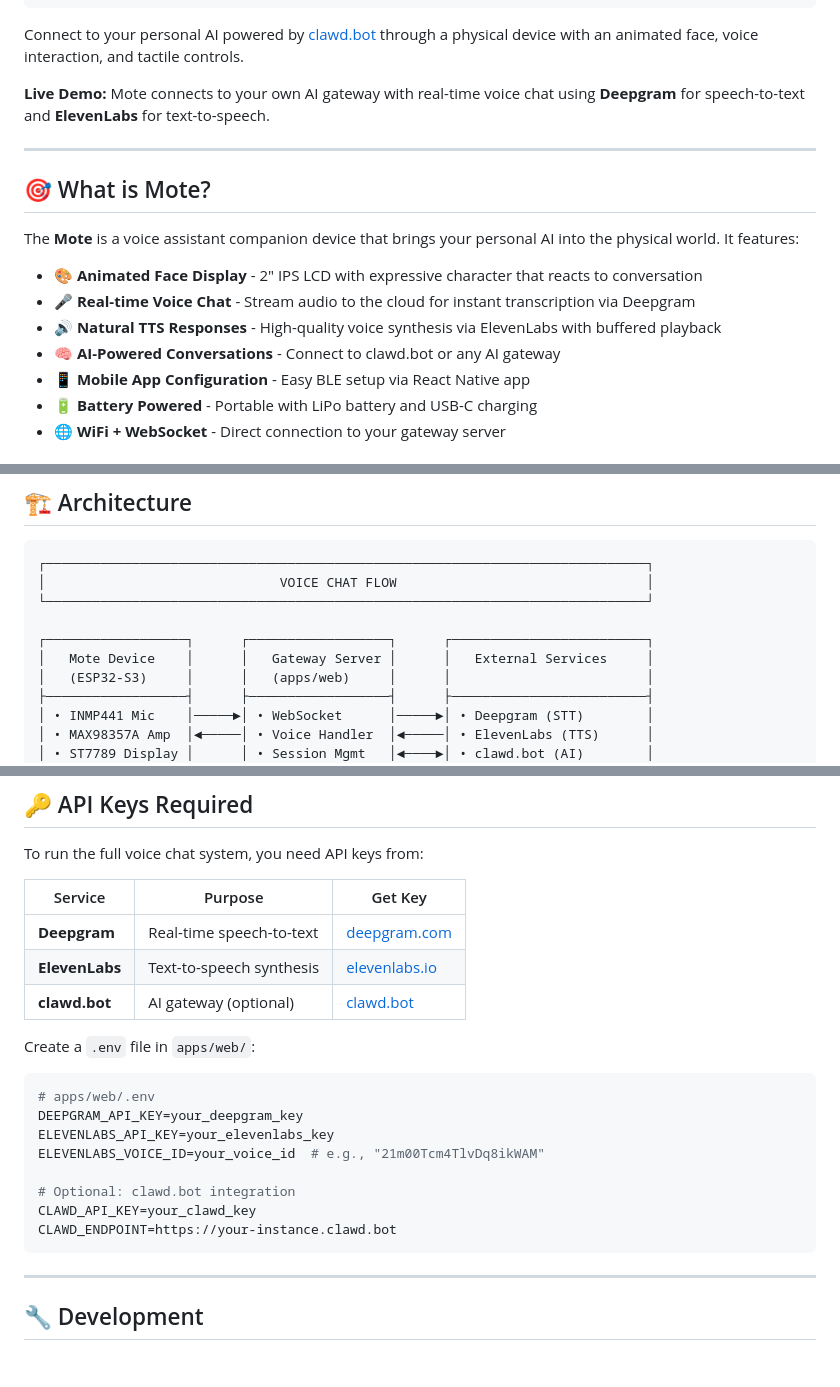
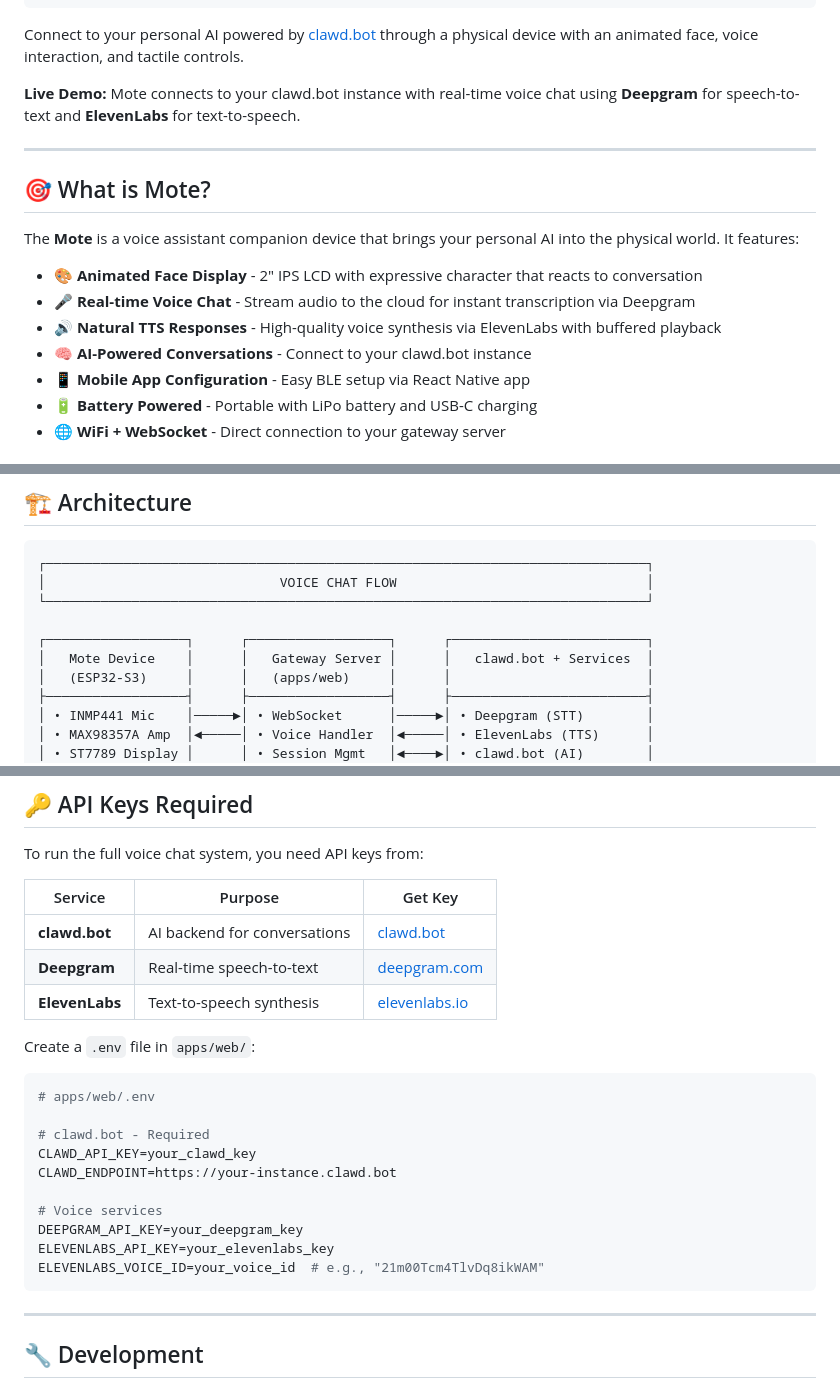
Before and after one commit to Nebaura-Labs/mote, a Markdown page: README.md, 3 parts joined by grey strips. Rendered like a GitHub page; blank space fills up the shorter version.

Commit message:
docs: Clarify Mote is specifically for clawd.bot

````diff
--- a/README.md
+++ b/README.md
@@ -14,7 +14,7 @@
 
 Connect to your personal AI powered by [clawd.bot](https://clawd.bot) through a physical device with an animated face, voice interaction, and tactile controls.
 
-**Live Demo:** Mote connects to your own AI gateway with real-time voice chat using **Deepgram** for speech-to-text and **ElevenLabs** for text-to-speech.
+**Live Demo:** Mote connects to your clawd.bot instance with real-time voice chat using **Deepgram** for speech-to-text and **ElevenLabs** for text-to-speech.
 
 ---
 
@@ -25,7 +25,7 @@ The **Mote** is a voice assistant companion device that brings your personal AI
 - 🎨 **Animated Face Display** - 2" IPS LCD with expressive character that reacts to conversation
 - 🎤 **Real-time Voice Chat** - Stream audio to the cloud for instant transcription via Deepgram
 - 🔊 **Natural TTS Responses** - High-quality voice synthesis via ElevenLabs with buffered playback
-- 🧠 **AI-Powered Conversations** - Connect to clawd.bot or any AI gateway
+- 🧠 **AI-Powered Conversations** - Connect to your clawd.bot instance
 - 📱 **Mobile App Configuration** - Easy BLE setup via React Native app
 - 🔋 **Battery Powered** - Portable with LiPo battery and USB-C charging
 - 🌐 **WiFi + WebSocket** - Direct connection to your gateway server
@@ -54,7 +54,7 @@ The **Mote** is a voice assistant companion device that brings your personal AI
 └─────────────────────────────────────────────────────────────────────────────┘
 
 ┌──────────────────┐      ┌──────────────────┐      ┌─────────────────────────┐
-│   Mote Device    │      │   Gateway Server │      │   External Services     │
+│   Mote Device    │      │   Gateway Server │      │   clawd.bot + Services  │
 │   (ESP32-S3)     │      │   (apps/web)     │      │                         │
 ├──────────────────┤      ├──────────────────┤      ├─────────────────────────┤
 │ • INMP441 Mic    │─────►│ • WebSocket      │─────►│ • Deepgram (STT)        │
@@ -197,21 +197,23 @@ To run the full voice chat system, you need API keys from:
 
 | Service | Purpose | Get Key |
 |---------|---------|---------|
+| **clawd.bot** | AI backend for conversations | [clawd.bot](https://clawd.bot) |
 | **Deepgram** | Real-time speech-to-text | [deepgram.com](https://deepgram.com) |
 | **ElevenLabs** | Text-to-speech synthesis | [elevenlabs.io](https://elevenlabs.io) |
-| **clawd.bot** | AI gateway (optional) | [clawd.bot](https://clawd.bot) |
 
 Create a `.env` file in `apps/web/`:
 
 ```bash
 # apps/web/.env
+
+# clawd.bot - Required
+CLAWD_API_KEY=your_clawd_key
+CLAWD_ENDPOINT=https://your-instance.clawd.bot
+
+# Voice services
 DEEPGRAM_API_KEY=your_deepgram_key
 ELEVENLABS_API_KEY=your_elevenlabs_key
 ELEVENLABS_VOICE_ID=your_voice_id  # e.g., "21m00Tcm4TlvDq8ikWAM"
-
-# Optional: clawd.bot integration
-CLAWD_API_KEY=your_clawd_key
-CLAWD_ENDPOINT=https://your-instance.clawd.bot
 ```
 
 ---
````
Also changed, not shown: other parts of README.md (+1 -1 lines).
